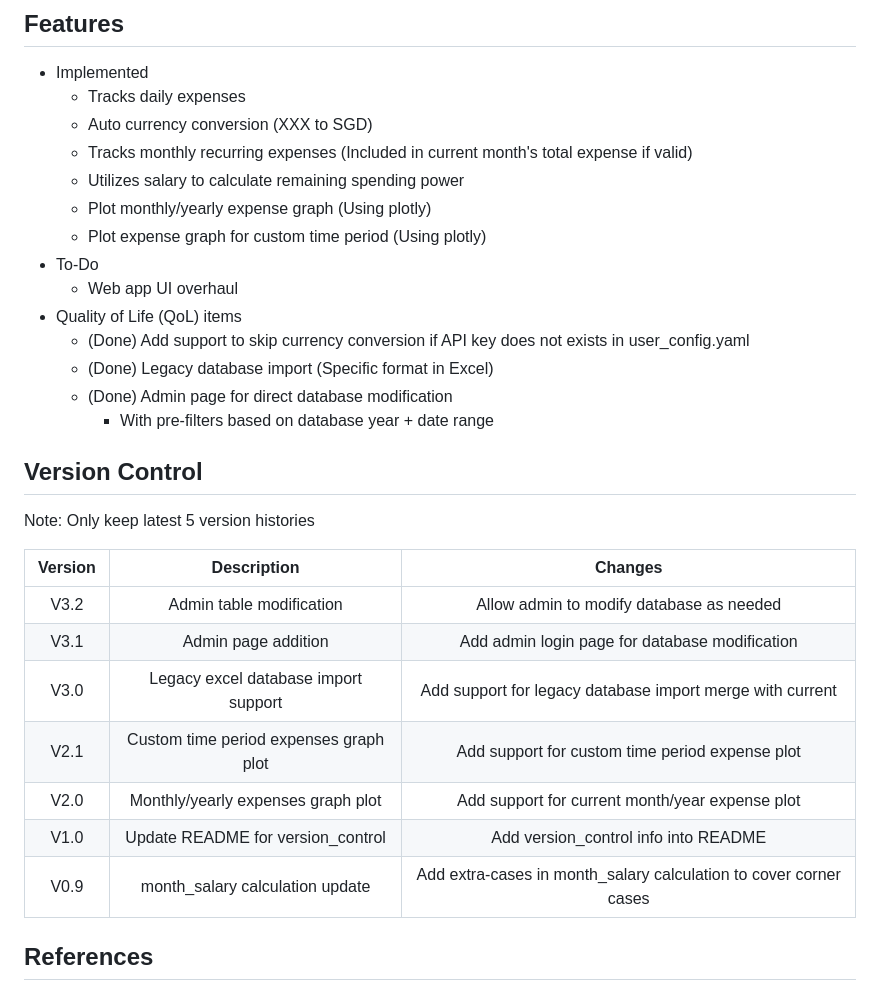
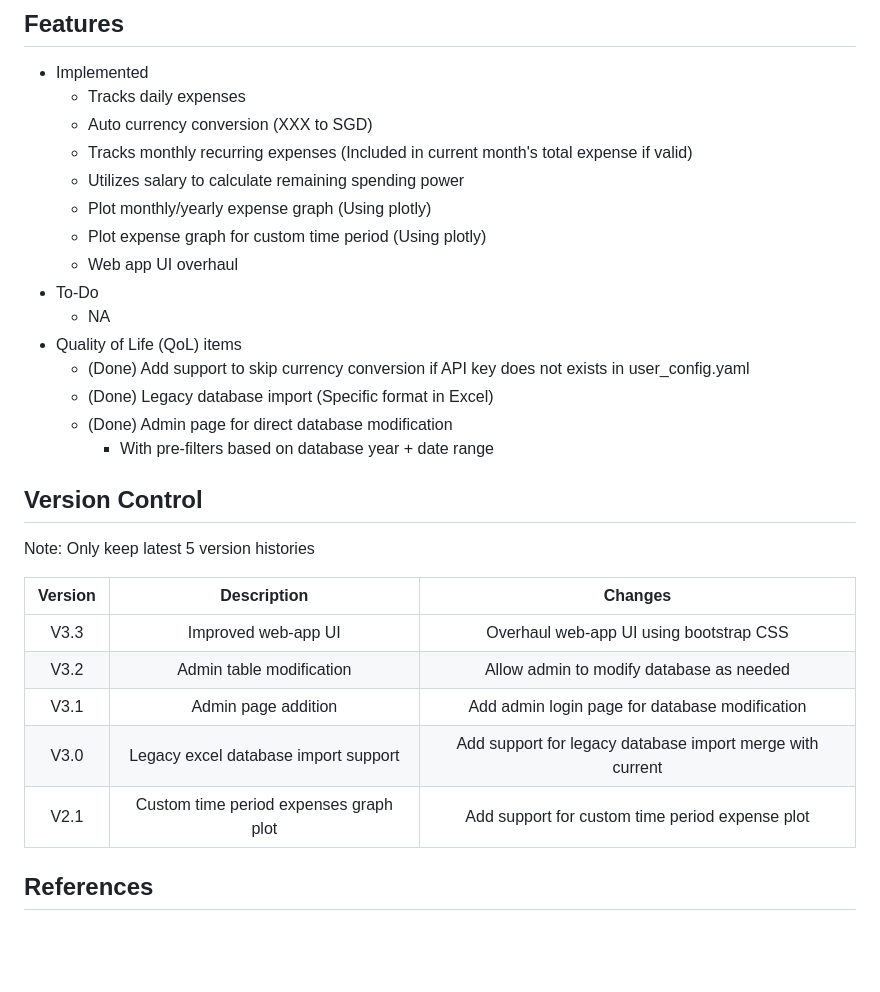
Before and after one commit to chuanseng-ng/Finance_Track_Web, a Markdown page: README.md, the part around the change. Rendered like a GitHub page; blank space fills up the shorter version.

Commit message:
[README] Update README for version release info

```diff
--- a/README.md
+++ b/README.md
@@ -31,8 +31,9 @@
   - Utilizes salary to calculate remaining spending power
   - Plot monthly/yearly expense graph (Using plotly)
   - Plot expense graph for custom time period (Using plotly)
+  - Web app UI overhaul
 - To-Do
-  - Web app UI overhaul
+  - NA
 - Quality of Life (QoL) items
   - (Done) Add support to skip currency conversion if API key does not exists in user_config.yaml
   - (Done) Legacy database import (Specific format in Excel)
@@ -45,13 +46,11 @@ Note:  Only keep latest 5 version histories
 
 | Version | Description | Changes |
 | :-----: | :---------: | :-----: |
+| V3.3 | Improved web-app UI | Overhaul web-app UI using bootstrap CSS |
 | V3.2 | Admin table modification | Allow admin to modify database as needed |
 | V3.1 | Admin page addition | Add admin login page for database modification |
 | V3.0 | Legacy excel database import support | Add support for legacy database import merge with current |
 | V2.1 | Custom time period expenses graph plot | Add support for custom time period expense plot |
-| V2.0 | Monthly/yearly expenses graph plot | Add support for current month/year expense plot |
-| V1.0 | Update README for version_control | Add version_control info into README |
-| V0.9 | month_salary calculation update | Add extra-cases in month_salary calculation to cover corner cases |
 
 ## References
 
```
